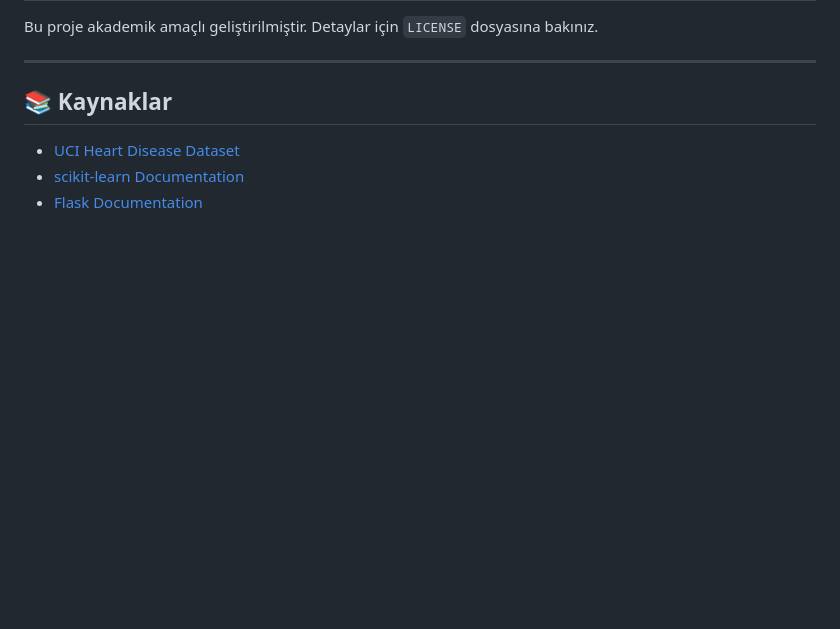
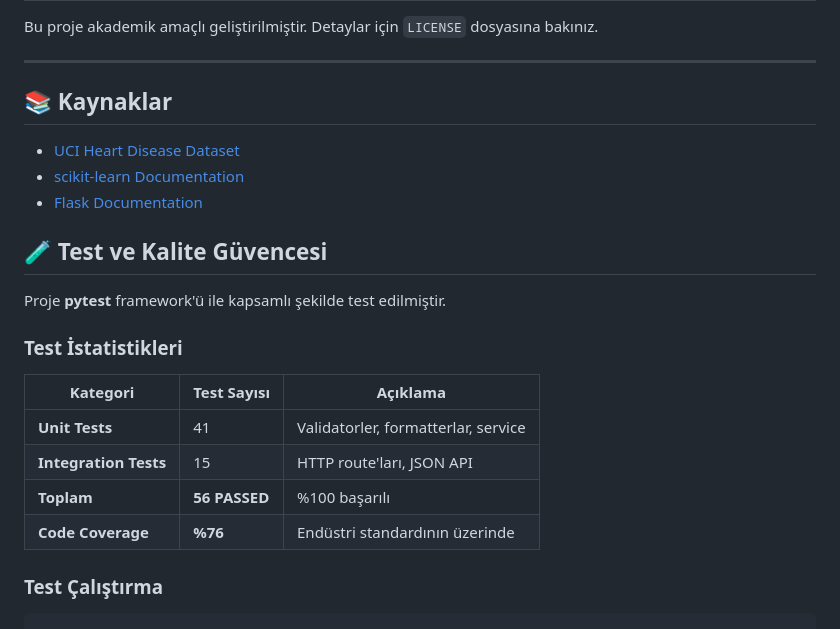
Before and after one commit to alperkaansahbaz/heart-disease-prediction, a Markdown page: README.md, the part around the change. Drawn GitHub-style; blank space fills up the shorter version.

Commit message:
docs(sprint6): README test bolumu ve coverage istatistikleri eklendi

````diff
--- a/README.md
+++ b/README.md
@@ -212,3 +212,19 @@ Bu proje akademik amaçlı geliştirilmiştir. Detaylar için `LICENSE` dosyası
 - [UCI Heart Disease Dataset](https://archive.ics.uci.edu/dataset/45/heart+disease)
 - [scikit-learn Documentation](https://scikit-learn.org/)
 - [Flask Documentation](https://flask.palletsprojects.com/)
+## 🧪 Test ve Kalite Güvencesi
+
+Proje **pytest** framework'ü ile kapsamlı şekilde test edilmiştir.
+
+### Test İstatistikleri
+
+| Kategori | Test Sayısı | Açıklama |
+|----------|-------------|----------|
+| **Unit Tests** | 41 | Validatorler, formatterlar, service |
+| **Integration Tests** | 15 | HTTP route'ları, JSON API |
+| **Toplam** | **56 PASSED** | %100 başarılı |
+| **Code Coverage** | **%76** | Endüstri standardının üzerinde |
+
+### Test Çalıştırma
+
+```bash
````
